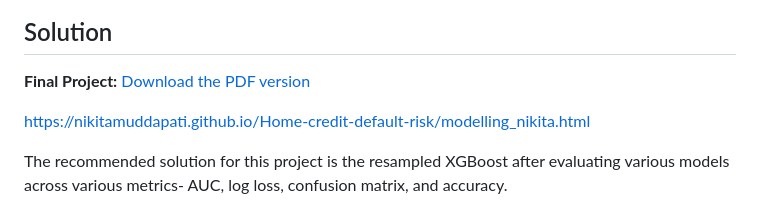
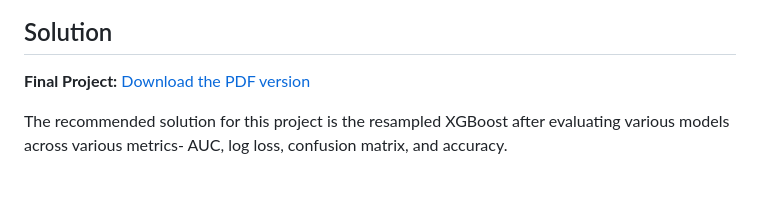
Before and after one commit to Nikitamuddapati/Home-credit-default-risk, a Markdown page: README.md, the part around the change. GitHub-like rendering; blank space fills up the shorter version.

```diff
--- a/README.md
+++ b/README.md
@@ -7,8 +7,6 @@ Home Credit primarily uses traditional credit scoring methods to evaluate the re
 ## Solution
 
 **Final Project:** [Download the PDF version](https://colab.research.google.com/drive/1QH8d6sJC3xr_IYy3aS4_d2IKYRhsregj?usp=drive_open)
-
-https://nikitamuddapati.github.io/Home-credit-default-risk/modelling_nikita.html
 
 The recommended solution for this project is the resampled XGBoost after evaluating various models across various metrics- AUC, log loss, confusion matrix, and accuracy.
 
```
